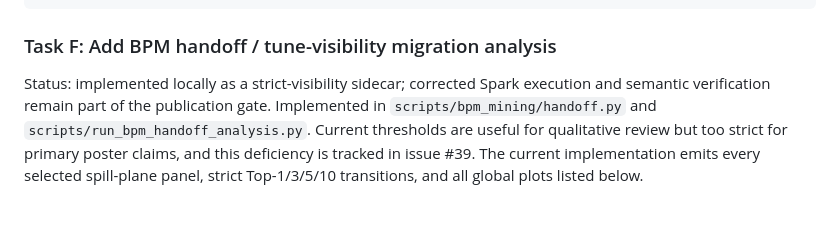
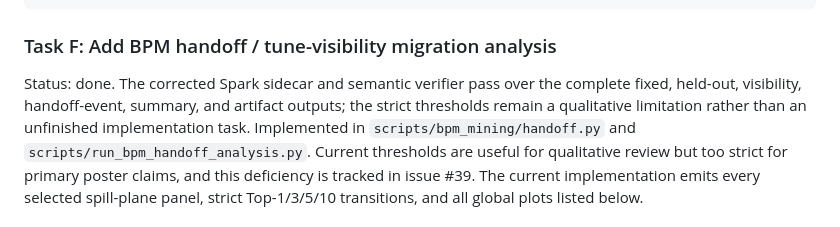
Before and after one commit to fermi-ad/tbt-monitor, a Markdown page: NEXT_STEPS.md, the part around the change. GitHub-like rendering.

Commit message:
Close completed handoff task status

```diff
--- a/NEXT_STEPS.md
+++ b/NEXT_STEPS.md
@@ -1716,8 +1716,10 @@ selected_vs_heldout_delta
 
 ### Task F: Add BPM handoff / tune-visibility migration analysis
 
-Status: implemented locally as a strict-visibility sidecar; corrected Spark
-execution and semantic verification remain part of the publication gate.
+Status: done. The corrected Spark sidecar and semantic verifier pass over the
+complete fixed, held-out, visibility, handoff-event, summary, and artifact
+outputs; the strict thresholds remain a qualitative limitation rather than an
+unfinished implementation task.
 Implemented in `scripts/bpm_mining/handoff.py` and
 `scripts/run_bpm_handoff_analysis.py`. Current thresholds are useful for
 qualitative review but too strict for primary poster claims, and this
```
